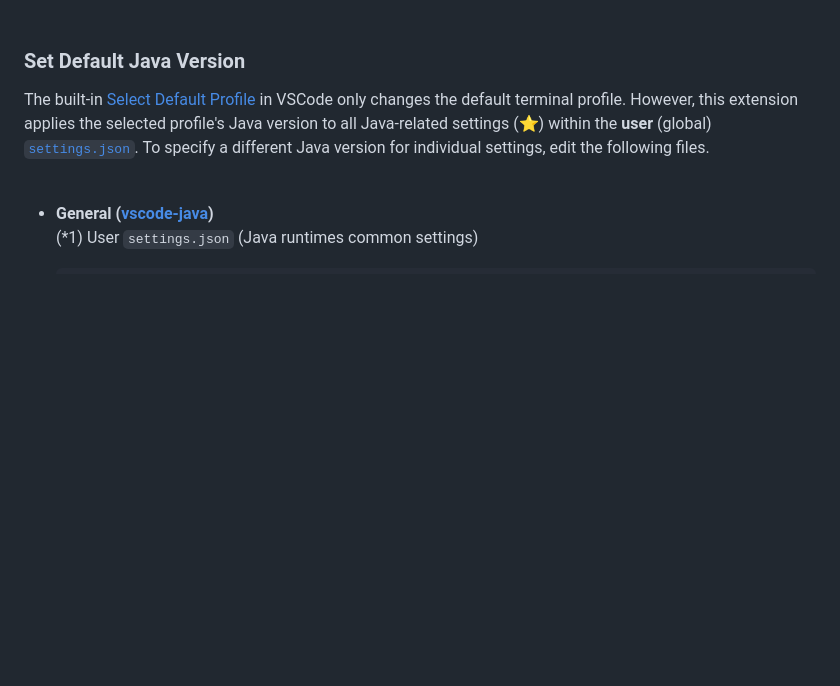
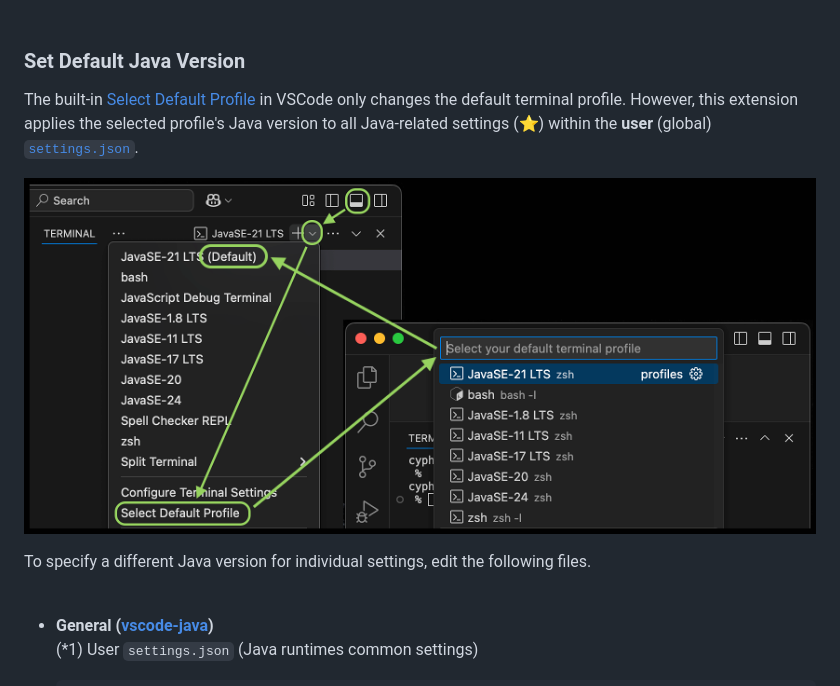
Before and after one commit to cypher256/java-extension-pack, a Markdown page: README.md, the part around the change. Drawn GitHub-style; pictures changed too: image/select_default_profile.png (added); blank space fills up the shorter version.

Commit message:
Add 'Select Default Profile' image

```diff
--- a/README.md
+++ b/README.md
@@ -32,7 +32,11 @@ mvn -v
 <br>
 
 ### Set Default Java Version
-The built-in [Select Default Profile](https://code.visualstudio.com/docs/terminal/profiles) in VSCode only changes the default terminal profile. However, this extension applies the selected profile's Java version to all Java-related settings (⭐) within the **user** (global) [`settings.json`](https://code.visualstudio.com/docs/getstarted/settings#_settingsjson). To specify a different Java version for individual settings, edit the following files.
+The built-in [Select Default Profile](https://code.visualstudio.com/docs/terminal/profiles) in VSCode only changes the default terminal profile. However, this extension applies the selected profile's Java version to all Java-related settings (⭐) within the **user** (global) [`settings.json`](https://code.visualstudio.com/docs/getstarted/settings#_settingsjson).
+
+![Select Default Profile](https://raw.githubusercontent.com/cypher256/java-extension-pack/main/image/select_default_profile.png)
+
+To specify a different Java version for individual settings, edit the following files.
 <br>
 <br>
 
```
